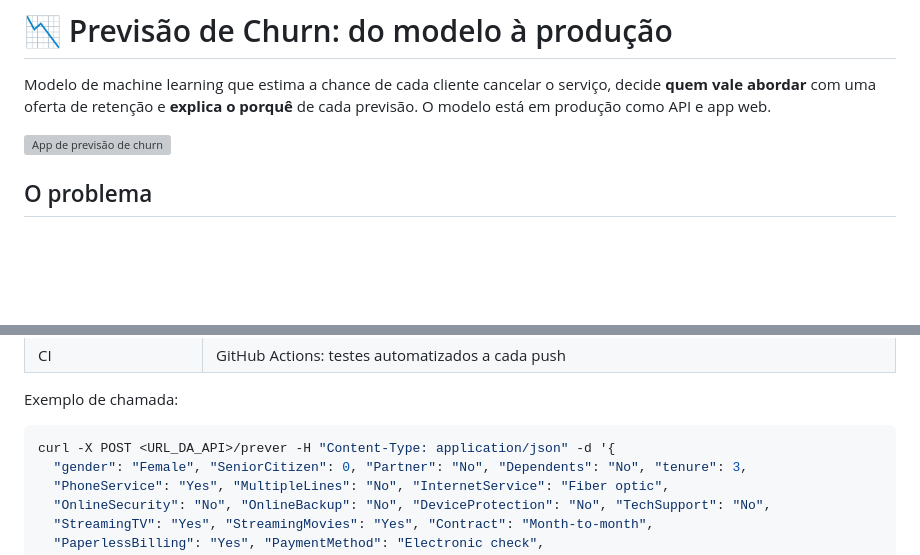
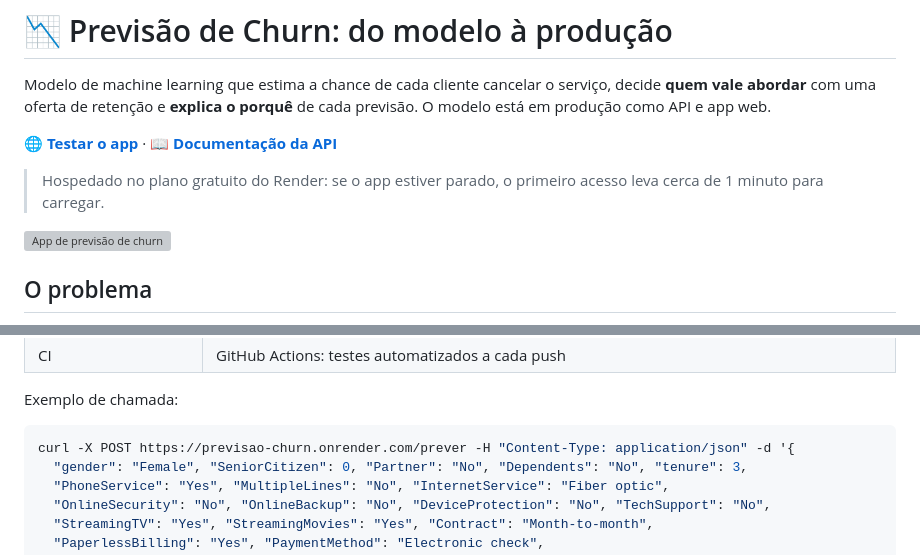
Before and after one commit to myttrindade/previsao-churn, a Markdown page: README.md, 2 parts joined by grey strips. Drawn GitHub-style; blank space fills up the shorter version; grey boxes are pictures that could not be loaded.

Commit message:
Adiciona o link do app publicado

````diff
--- a/README.md
+++ b/README.md
@@ -2,7 +2,9 @@
 
 Modelo de machine learning que estima a chance de cada cliente cancelar o serviço, decide **quem vale abordar** com uma oferta de retenção e **explica o porquê** de cada previsão. O modelo está em produção como API e app web.
 
-<!-- APP_LINK -->
+**[🌐 Testar o app](https://previsao-churn.onrender.com)** · **[📖 Documentação da API](https://previsao-churn.onrender.com/docs)**
+
+> Hospedado no plano gratuito do Render: se o app estiver parado, o primeiro acesso leva cerca de 1 minuto para carregar.
 
 ![App de previsão de churn](reports/figuras/app.png)
 
@@ -58,7 +60,7 @@ Os três modelos empatam em ROC-AUC (0,845), e o LightGBM fica levemente à fren
 Exemplo de chamada:
 
 ```bash
-curl -X POST <URL_DA_API>/prever -H "Content-Type: application/json" -d '{
+curl -X POST https://previsao-churn.onrender.com/prever -H "Content-Type: application/json" -d '{
   "gender": "Female", "SeniorCitizen": 0, "Partner": "No", "Dependents": "No", "tenure": 3,
   "PhoneService": "Yes", "MultipleLines": "No", "InternetService": "Fiber optic",
   "OnlineSecurity": "No", "OnlineBackup": "No", "DeviceProtection": "No", "TechSupport": "No",
````
